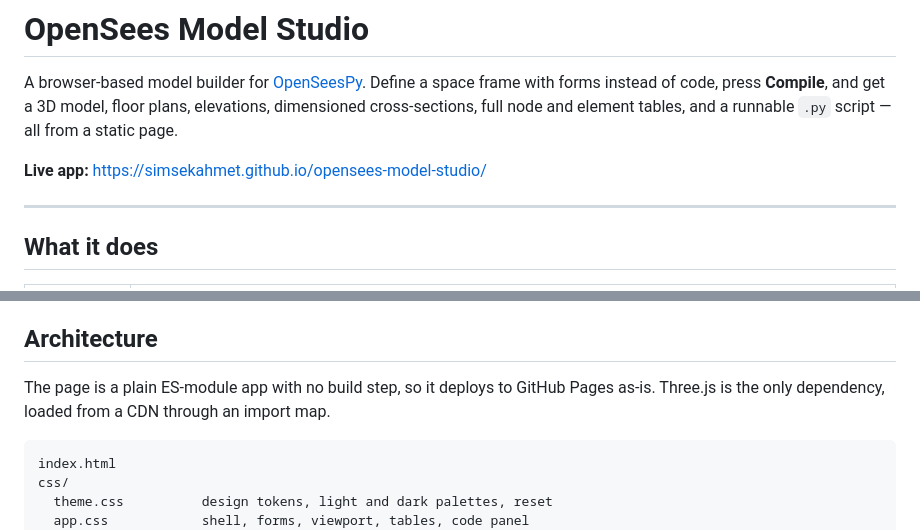
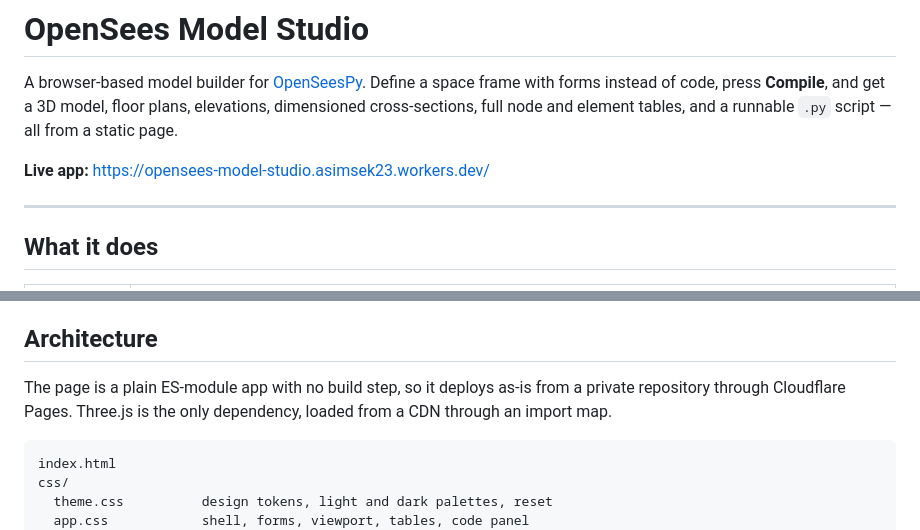
Before and after one commit to simsekahmet/opensees-model-studio, a Markdown page: README.md, 2 parts joined by grey strips. Rendered like a GitHub page.

Commit message:
Point the README at the Cloudflare address
The repository is private now, so GitHub Pages no longer serves the site and
the old github.io link 404s. Deployment happens from the private repo through
Cloudflare Pages instead.

````diff
--- a/README.md
+++ b/README.md
@@ -5,7 +5,7 @@ Define a space frame with forms instead of code, press **Compile**, and get a 3D
 model, floor plans, elevations, dimensioned cross-sections, full node and element
 tables, and a runnable `.py` script — all from a static page.
 
-**Live app:** https://simsekahmet.github.io/opensees-model-studio/
+**Live app:** https://opensees-model-studio.asimsek23.workers.dev/
 
 ---
 
@@ -66,8 +66,9 @@ Everything you set in the sidebar maps onto a real OpenSeesPy command:
 
 ## Architecture
 
-The page is a plain ES-module app with no build step, so it deploys to GitHub Pages
-as-is. Three.js is the only dependency, loaded from a CDN through an import map.
+The page is a plain ES-module app with no build step, so it deploys as-is from a
+private repository through Cloudflare Pages. Three.js is the only dependency,
+loaded from a CDN through an import map.
 
 ```
 index.html
````
